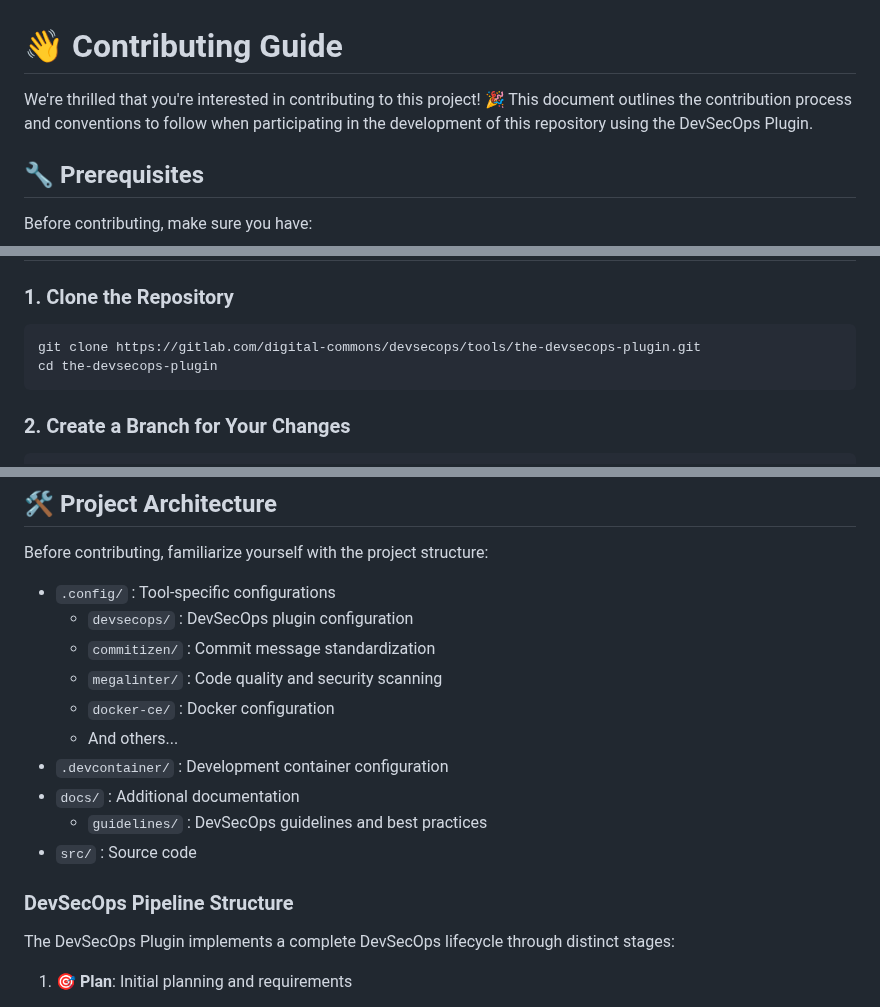
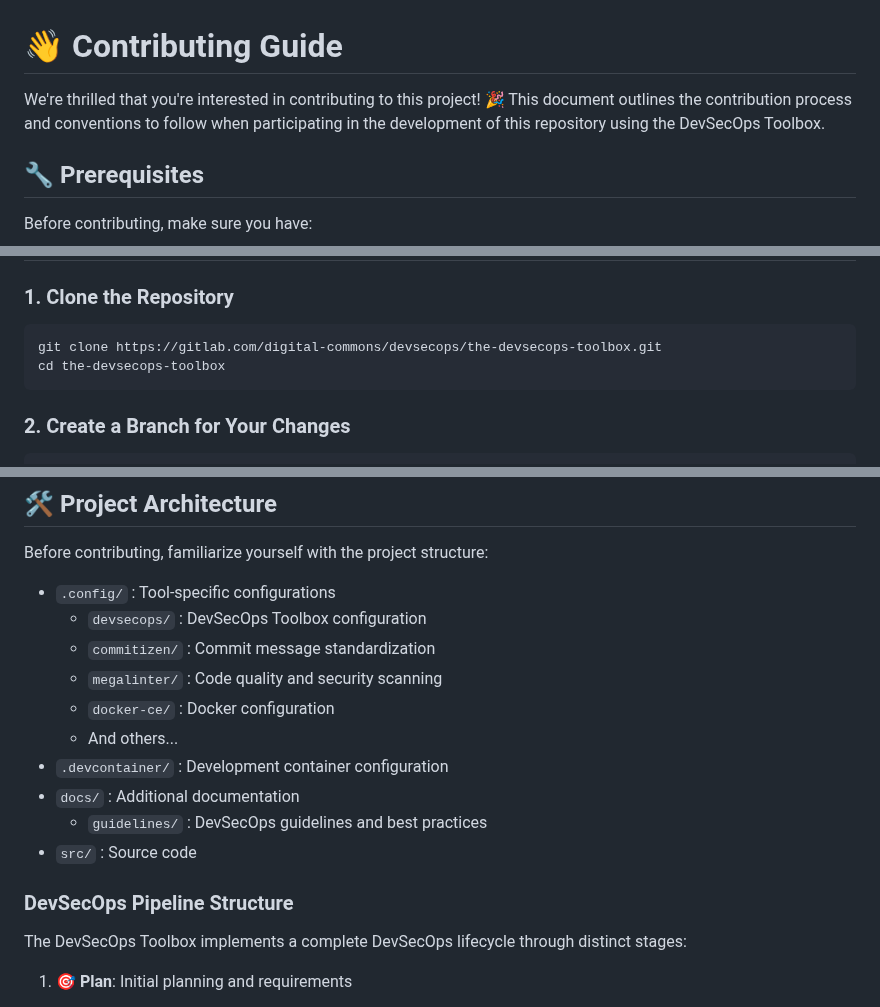
Before and after one commit to ThomasSanson/the-devsecops-plugin, a Markdown page: CONTRIBUTING.md, 3 parts joined by grey strips. GitHub-like rendering.

Commit message:
docs(CONTRIBUTING.md): update references from DevSecOps Plugin to DevSecOps Toolbox for consistency and clarity

````diff
--- a/CONTRIBUTING.md
+++ b/CONTRIBUTING.md
@@ -1,6 +1,6 @@
 # 👋 Contributing Guide
 
-We're thrilled that you're interested in contributing to this project! 🎉 This document outlines the contribution process and conventions to follow when participating in the development of this repository using the DevSecOps Plugin.
+We're thrilled that you're interested in contributing to this project! 🎉 This document outlines the contribution process and conventions to follow when participating in the development of this repository using the DevSecOps Toolbox.
 
 ## 🔧️ Prerequisites
 
@@ -21,8 +21,8 @@ Other dependencies will be automatically installed by the development tasks (via
 ### 1. Clone the Repository
 
 ```bash
-git clone https://gitlab.com/digital-commons/devsecops/tools/the-devsecops-plugin.git
-cd the-devsecops-plugin
+git clone https://gitlab.com/digital-commons/devsecops/the-devsecops-toolbox.git
+cd the-devsecops-toolbox
 ```
 
 ### 2. Create a Branch for Your Changes
@@ -165,7 +165,7 @@ When working with this repository, adhere to the following DevSecOps principles:
 Before contributing, familiarize yourself with the project structure:
 
 - `.config/` : Tool-specific configurations
-  - `devsecops/` : DevSecOps plugin configuration
+  - `devsecops/` : DevSecOps Toolbox configuration
   - `commitizen/` : Commit message standardization
   - `megalinter/` : Code quality and security scanning
   - `docker-ce/` : Docker configuration
@@ -177,7 +177,7 @@ Before contributing, familiarize yourself with the project structure:
 
 ### DevSecOps Pipeline Structure
 
-The DevSecOps Plugin implements a complete DevSecOps lifecycle through distinct stages:
+The DevSecOps Toolbox implements a complete DevSecOps lifecycle through distinct stages:
 
 1. 🎯 **Plan**: Initial planning and requirements
 - Automated preparation tasks
````
Also changed, not shown: other parts of CONTRIBUTING.md (+3 -3 lines).
